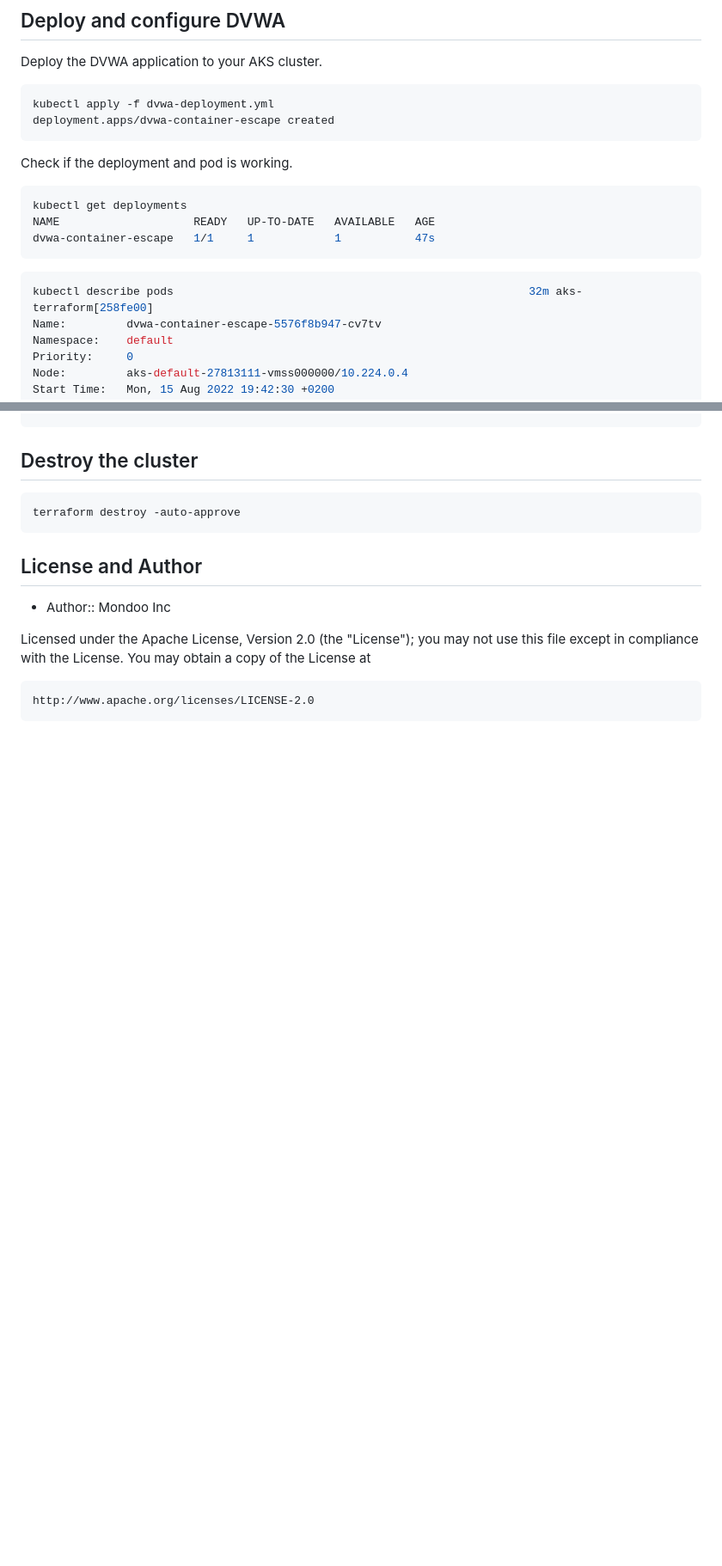
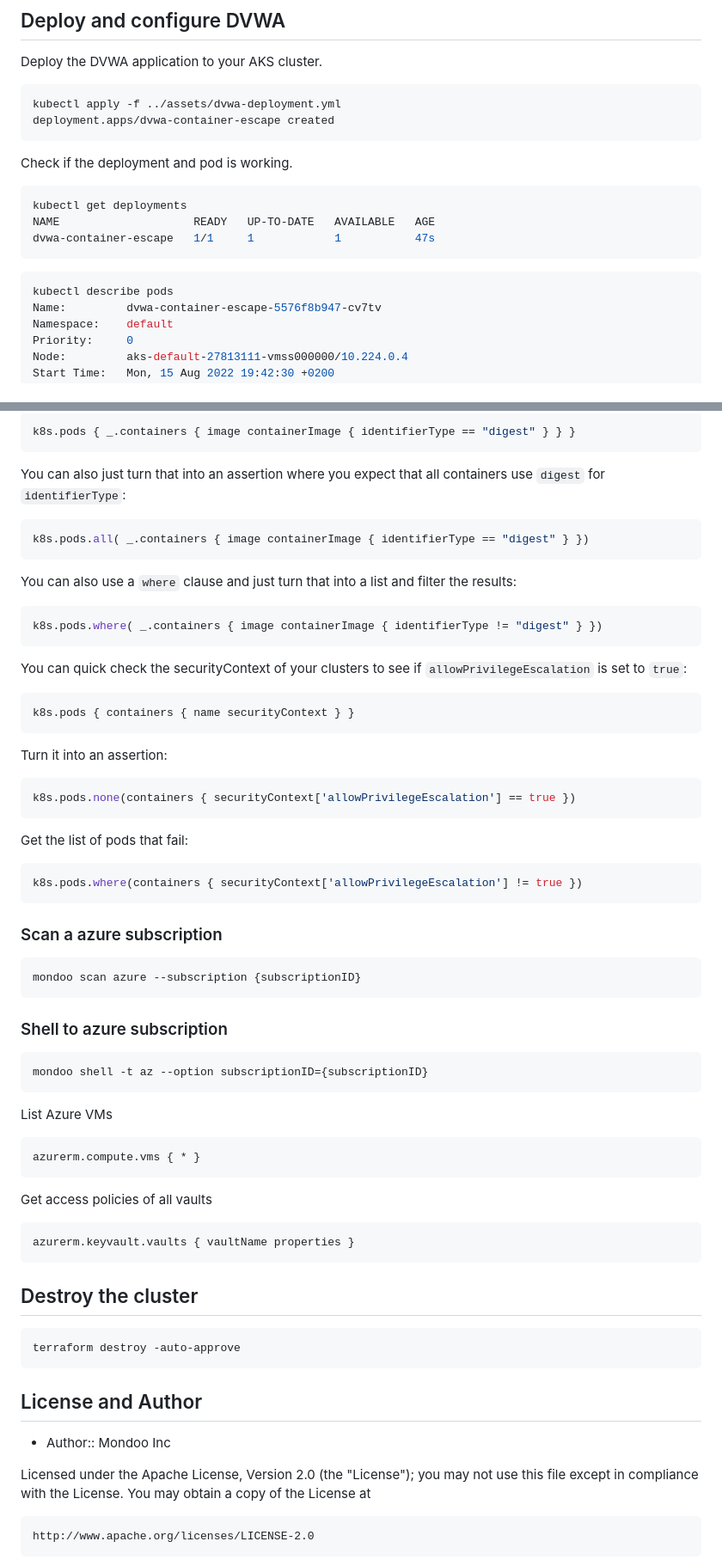
Before and after one commit to mondoohq/samples, a Markdown page: azure/README.md, 2 parts joined by grey strips. Shown: that part at 86% size. Drawn GitHub-style; blank space fills up the shorter version.

Commit message:
add mondoo scan commands
Signed-off-by: Patrick Münch <patrick.muench1111@gmail.com>

````diff
--- a/azure/README.md
+++ b/azure/README.md
@@ -131,7 +176,7 @@ aks-default-41472297-vmss000001   Ready    agent   24m   v1.22.11
 Deploy the DVWA application to your AKS cluster.
 
 ```bash
-kubectl apply -f dvwa-deployment.yml
+kubectl apply -f ../assets/dvwa-deployment.yml
 deployment.apps/dvwa-container-escape created
 ```
 
@@ -144,7 +189,7 @@ dvwa-container-escape   1/1     1            1           47s
 ```
 
 ```bash
-kubectl describe pods                                                     32m aks-terraform[258fe00]
+kubectl describe pods
 Name:         dvwa-container-escape-5576f8b947-cv7tv
 Namespace:    default
 Priority:     0
@@ -424,3 +556,61 @@ aks-default-41472297-vmss000001   Ready    agent   24m   v1.22.11
+```bash
+k8s.pods { _.containers { image containerImage { identifierType == "digest" } } }
+```
+
+You can also just turn that into an assertion where you expect that all containers use `digest` for `identifierType`:
+
+```bash
+k8s.pods.all( _.containers { image containerImage { identifierType == "digest" } })
+```
+
+You can also use a `where` clause and just turn that into a list and filter the results:
+
+```bash
+k8s.pods.where( _.containers { image containerImage { identifierType != "digest" } })
+```
+
+You can quick check the securityContext of your clusters to see if `allowPrivilegeEscalation` is set to `true`:
+
+```bash
+k8s.pods { containers { name securityContext } }
+```
+
+Turn it into an assertion:
+
+```bash
+k8s.pods.none(containers { securityContext['allowPrivilegeEscalation'] == true })
+```
+
+Get the list of pods that fail:
+
+```bash
+k8s.pods.where(containers { securityContext['allowPrivilegeEscalation'] != true })
+```
+
+### Scan a azure subscription
+
+```bash
+mondoo scan azure --subscription {subscriptionID}
+```
+
+### Shell to azure subscription
+
+```bash
+mondoo shell -t az --option subscriptionID={subscriptionID}
+```
+
+List Azure VMs
+
+```bash
+azurerm.compute.vms { * }
+```
+
+Get access policies of all vaults
+
+```bash
+azurerm.keyvault.vaults { vaultName properties }
+```
+
 ## Destroy the cluster
 
 ```bash
````
Also changed, not shown: other parts of azure/README.md (+138 -6 lines), assets/mondoo-dashboard-k8s-install-commands-aks.png (added), assets/mondoo-dashboard-k8s-integration-aks.png (added), 4 other files.
